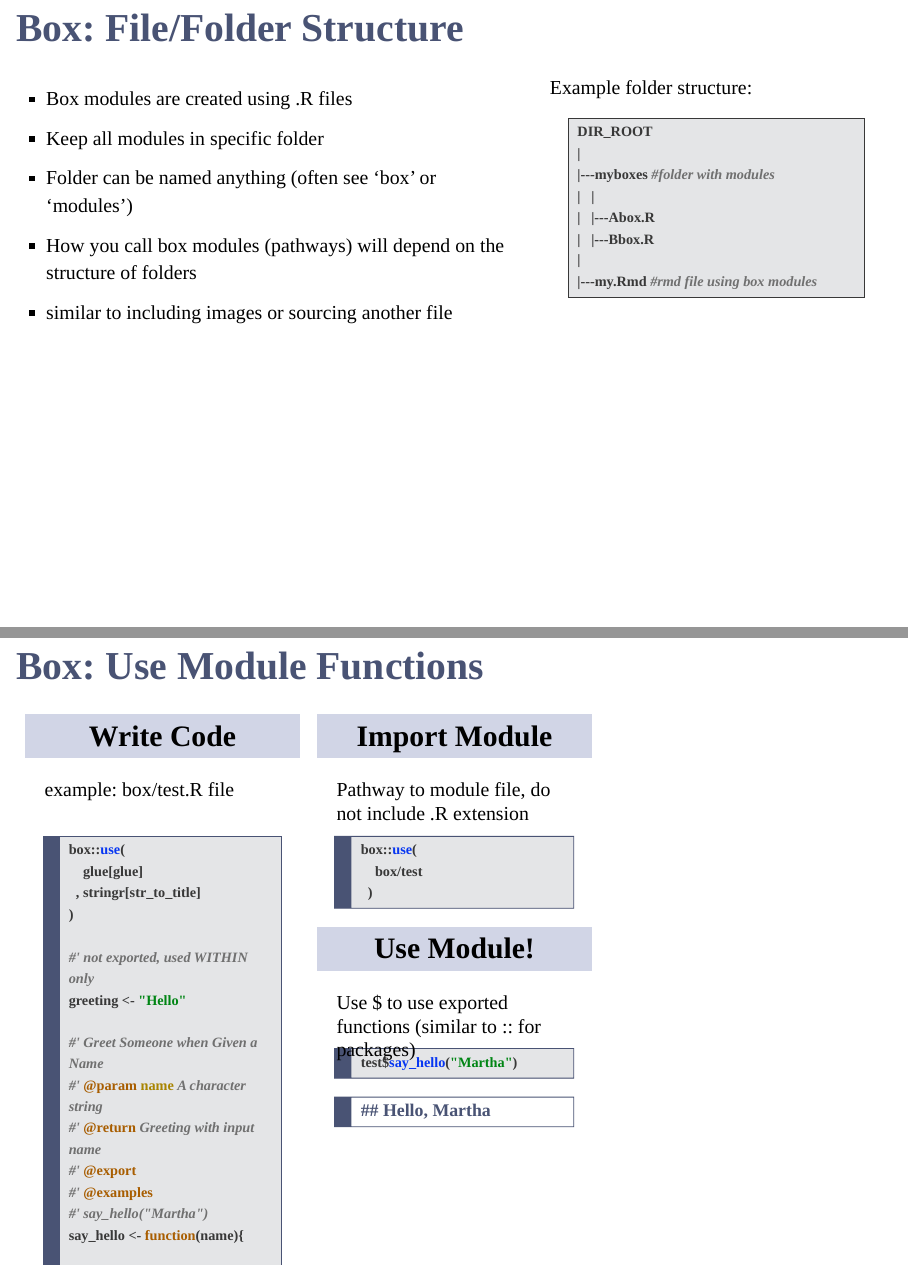
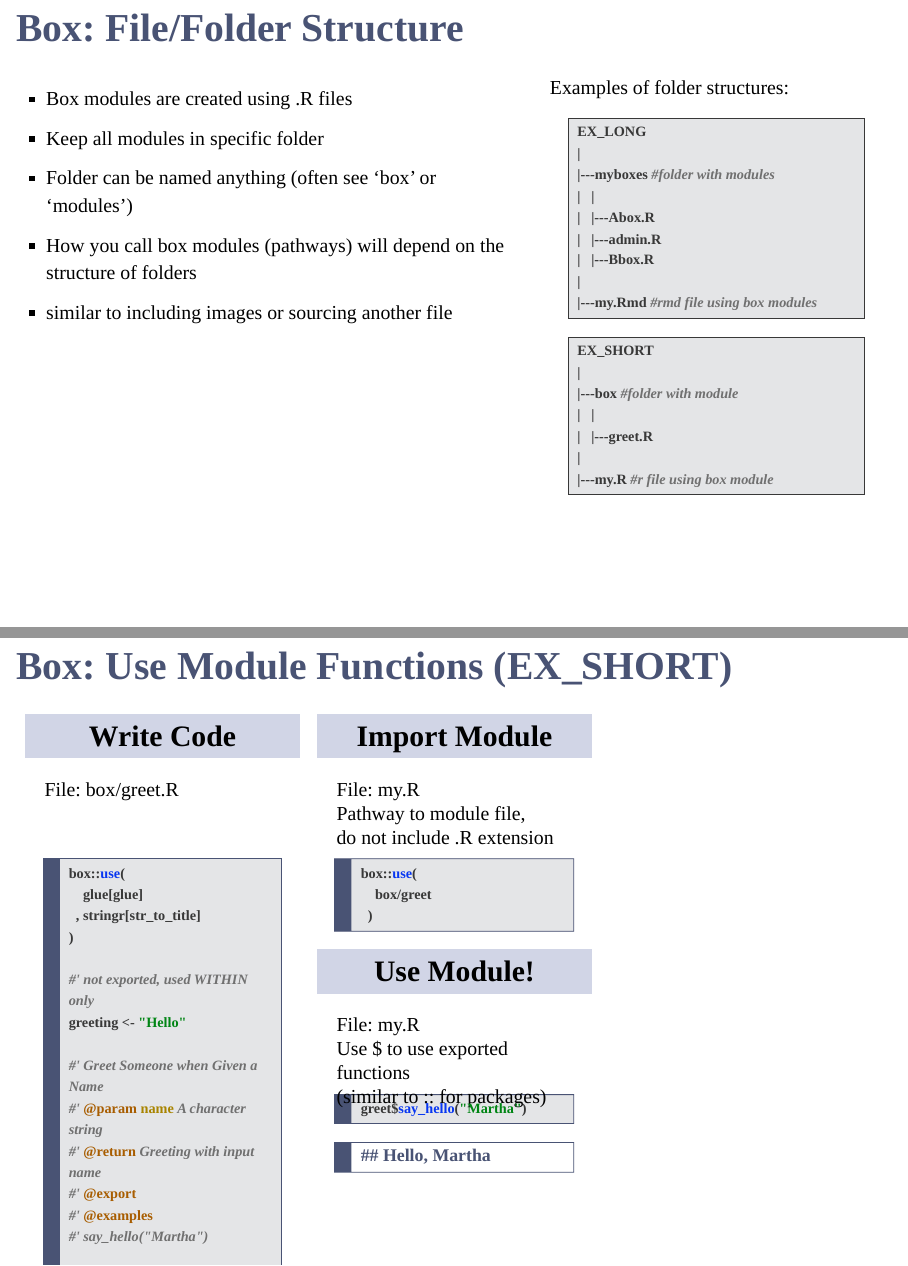
Before and after one commit to MarEichler/rladies_box_intro, an R Markdown document (presentation/presentation.Rmd): pages 15 and 20 of 23, joined at a grey line. Rendered offline with R 4.5, knitr and Pandoc, with nearby package versions.

Commit message:
re-org example folders and update presentation and readme to match

```diff
--- /dev/null
+++ b/EX_SHORT/box/greet.R
@@ -0,0 +1,19 @@
+
+box::use(
+    glue[glue]
+  , stringr[str_to_title]
+)
+
+#' not exported, used WITHIN only
+greeting <- "Hello"
+
+#' Greet Someone when Given a Name
+#' @param name A character string
+#' @return Greeting with input name
+#' @export
+#' @examples
+#' say_hello("Martha")
+say_hello <- function(name){
+  to_use <- str_to_title(name)
+  glue("{greeting}, {to_use}")
+}
--- /dev/null
+++ b/EX_SHORT/my.R
@@ -0,0 +1,10 @@
+
+### LOAD BOX MODULE ##
+## May have to edit pathway depending on your current working directory
+
+box::use(box/greet)
+greet$say_hello("Martha")
+
+## TRY changing  the greeting to a different word, like 'Hey' ##
+box::reload(greet)
+greet$say_hello("Martha")
--- a/presentation/presentation.Rmd
+++ b/presentation/presentation.Rmd
@@ -274,16 +274,27 @@ More situations/dimensions &#8658; Longer function
   </ul>
 </div>
 <div id="column2" style="float:left; width:38%;">
-  Example folder structure:
+  Examples of folder structures:
   <div class="sourceCode" id="cb1"><pre class="sourceCode r" style="border: 0.5px solid var(--darkgrey);"><code class="sourceCode r"><span
-      id="cb1-1"><a href="#cb1-1" aria-hidden="true" tabindex="-1"></a>DIR_ROOT  </span>
+      id="cb1-1"><a href="#cb1-1" aria-hidden="true" tabindex="-1"></a>EX_LONG  </span>
 <span id="cb1-2"><a href="#cb1-2" aria-hidden="true" tabindex="-1"></a>| </span>
 <span id="cb1-3"><a href="#cb1-3" aria-hidden="true" tabindex="-1"></a>|---myboxes <span class="co">#folder with modules</span></span>
 <span id="cb1-4"><a href="#cb1-4" aria-hidden="true" tabindex="-1"></a>|   |  </span>
 <span id="cb1-5"><a href="#cb1-5" aria-hidden="true" tabindex="-1"></a>|   |---Abox.R   </span>
-<span id="cb1-6"><a href="#cb1-6" aria-hidden="true" tabindex="-1"></a>|   |---Bbox.R  </span>
-<span id="cb1-7"><a href="#cb1-7" aria-hidden="true" tabindex="-1"></a>|   </span>
-<span id="cb1-8"><a href="#cb1-8" aria-hidden="true" tabindex="-1"></a>|---my.Rmd <span class="co">#rmd file using box modules</span></span>
+<span id="cb1-6"><a href="#cb1-6" aria-hidden="true" tabindex="-1"></a>|   |---admin.R   </span>
+<span id="cb1-7"><a href="#cb1-7" aria-hidden="true" tabindex="-1"></a>|   |---Bbox.R  </span>
+<span id="cb1-8"><a href="#cb1-8" aria-hidden="true" tabindex="-1"></a>|   </span>
+<span id="cb1-9"><a href="#cb1-9" aria-hidden="true" tabindex="-1"></a>|---my.Rmd <span class="co">#rmd file using box modules</span></span>
+</code></pre></div>
+
+  <div class="sourceCode" id="cb1"><pre class="sourceCode r" style="border: 0.5px solid var(--darkgrey);"><code class="sourceCode r"><span
+      id="cb2-1"><a href="#cb2-1" aria-hidden="true" tabindex="-1"></a>EX_SHORT  </span>
+<span id="cb2-2"><a href="#cb2-2" aria-hidden="true" tabindex="-1"></a>| </span>
+<span id="cb2-3"><a href="#cb2-3" aria-hidden="true" tabindex="-1"></a>|---box <span class="co">#folder with module</span></span>
+<span id="cb2-4"><a href="#cb2-4" aria-hidden="true" tabindex="-1"></a>|   |  </span>
+<span id="cb2-5"><a href="#cb2-5" aria-hidden="true" tabindex="-1"></a>|   |---greet.R   </span>
+<span id="cb2-6"><a href="#cb2-6" aria-hidden="true" tabindex="-1"></a>|   </span>
+<span id="cb2-7"><a href="#cb2-7" aria-hidden="true" tabindex="-1"></a>|---my.R <span class="co">#r file using box module</span></span>
 </code></pre></div>
 </div>
 
@@ -391,14 +402,14 @@ More situations/dimensions &#8658; Longer function
 </div>
 
 
-# Box: Use Module Functions
+# Box: Use Module Functions (EX_SHORT)
 
 <div id="column1" class = "mycolumn">
 
   <div class = "colheader">Write Code</div>
 
-  <div style="height: 2em;">
-  <p>example: `box/test.R` file</p>
+  <div style="height: 3.15em;">
+  <p>File: `box/greet.R`</p>
   </div>
 
   <div class="sourceCode" id="cb1"><pre class="sourceCode r"><code class="sourceCode r"><span id="cb1-1"><a href="#cb1-1" aria-hidden="true" tabindex="-1"></a>box<span class="sc">::</span><span class="fu">use</span>(</span>
@@ -425,12 +436,12 @@ More situations/dimensions &#8658; Longer function
 
    <div class = "colheader">Import Module</div>
 
-  <div style="height: 2em;">
-  <p>Pathway to module file, do not include `.R` extension</p>
+  <div style="height: 3.15em;">
+  <p>File: `my.R` <br> Pathway to module file,<br> do not include `.R` extension</p>
   </div>
 
   <div class="sourceCode" id="cb2"><pre class="sourceCode r"><code class="sourceCode r"><span id="cb2-1"><a href="#cb2-1" aria-hidden="true" tabindex="-1"></a>box<span class="sc">::</span><span class="fu">use</span>(</span>
-  <span id="cb2-2"><a href="#cb2-2" aria-hidden="true" tabindex="-1"></a>  box<span class="sc">/</span>test </span>
+  <span id="cb2-2"><a href="#cb2-2" aria-hidden="true" tabindex="-1"></a>  box<span class="sc">/</span>greet </span>
   <span id="cb2-3"><a href="#cb2-3" aria-hidden="true" tabindex="-1"></a>)</span></code></pre></div>
 
 
@@ -439,11 +450,11 @@ More situations/dimensions &#8658; Longer function
 
   <div class = "colheader">Use Module!</div>
 
-  <div style="height: 2em;">
-  <p>Use `$` to use exported functions (similar to `::` for packages)</p>
+  <div style="height: 3.15em;">
+  <p>File: `my.R` <br>Use `$` to use exported functions<br>(similar to `::` for packages)</p>
   </div>
 
-  <div class="sourceCode" id="cb3"><pre class="sourceCode r"><code class="sourceCode r"><span id="cb3-1"><a href="#cb3-1" aria-hidden="true" tabindex="-1"></a>test<span class="sc">$</span><span class="fu">say_hello</span>(<span class="st">&quot;Martha&quot;</span>)</span></code></pre></div>
+  <div class="sourceCode" id="cb3"><pre class="sourceCode r"><code class="sourceCode r"><span id="cb3-1"><a href="#cb3-1" aria-hidden="true" tabindex="-1"></a>greet<span class="sc">$</span><span class="fu">say_hello</span>(<span class="st">&quot;Martha&quot;</span>)</span></code></pre></div>
   <pre><code>## Hello, Martha</code></pre></div>
 
 </div>
```
Also changed, not shown: EX_LONG/my.Rmd (renamed from DIR_ROOT/my.Rmd), EX_LONG/my.html (renamed from DIR_ROOT/my.html), EX_LONG/myboxes/Abox.R (renamed from DIR_ROOT/myboxes/Abox.R), EX_LONG/myboxes/Bbox.R (renamed from DIR_ROOT/myboxes/Bbox.R), EX_LONG/myboxes/admin.R (renamed from DIR_ROOT/myboxes/admin.R), EX_LONG/nobox-my.Rmd (renamed from DIR_ROOT/nobox-my.Rmd), EX_LONG/nobox-my.html (renamed from DIR_ROOT/nobox-my.html), README.md, presentation/presentation.html, presentation/presentation.Rmd (8 more changed lines), 1 other file.
